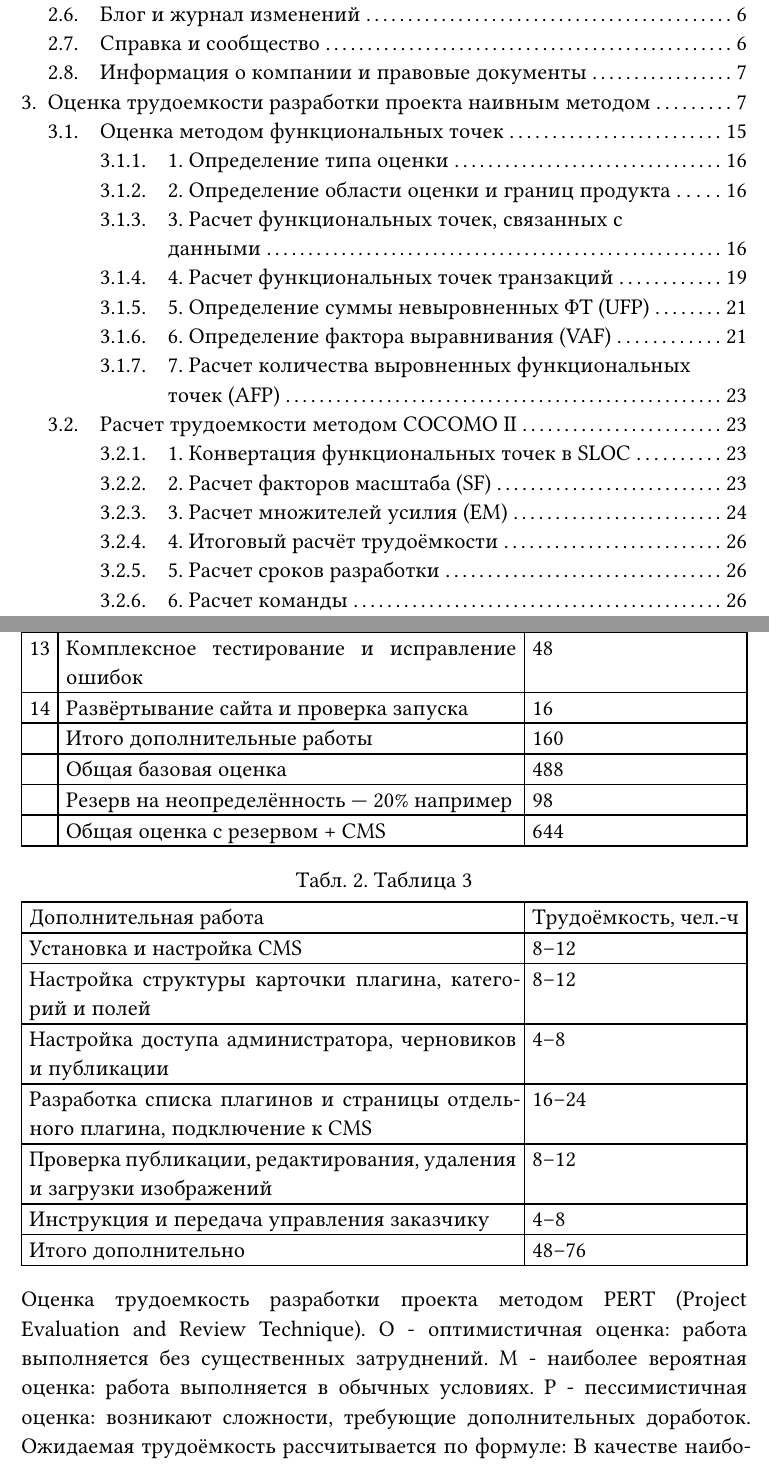
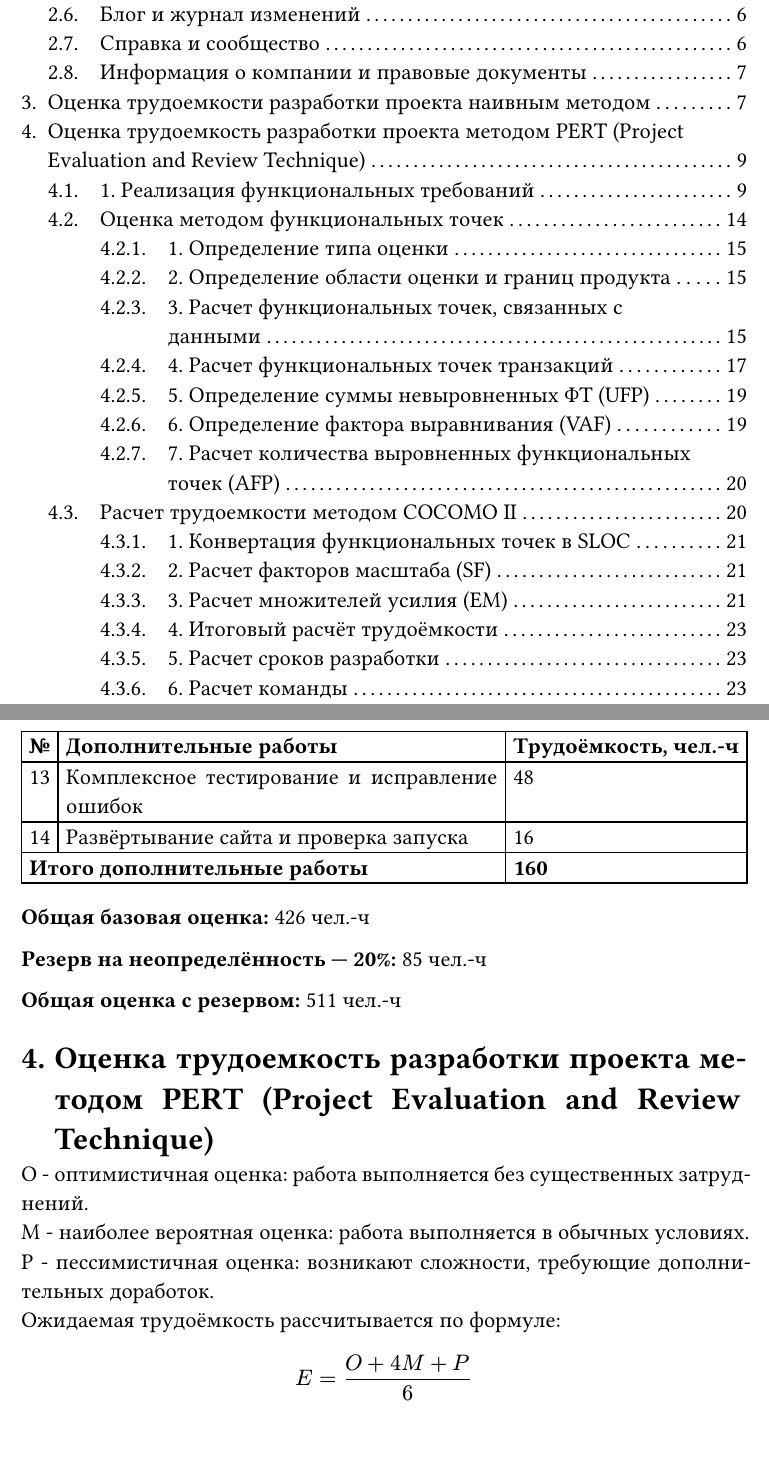
Before and after one commit to nktmlshv/software-engineering-economics, a Typst document (lab1/report.typ): two parts of pages 2 and 9 of 38 before the commit and two parts of pages 2 and 9 of 35 after it, joined at a grey line, cut so that both start at the same text. The pictures show the PDF file lab1/report.pdf that the author committed with the source.

Commit message:
fix: tables again

```diff
--- a/lab1/report.typ
+++ b/lab1/report.typ
@@ -136,11 +137,3 @@
 
 = Оценка трудоемкости разработки проекта наивным методом
 
-#table(
-  columns: 4,
-  align: left,
-    table.header([№], [Функциональный блок], [Состав работ], [Трудоёмкость, чел.-ч]),
-    [1],
-    [Главная страница и представление продукта],
-    [Главная страница, блоки преимуществ, иллюстрации, страницы продуктов и кнопки целевых действий],
-    [56],
@@ -162,2 +139,0 @@
-    [120],
-    [6],
@@ -167,8 +139,0 @@
-    [7],
-    [Справка и сообщество],
-    [Размещение и настройка переходов к документации, форуму, каталогам и странице состояния сервисов],
-    [8],
-    [8],
-    [Информация о компании и правовые документы],
-    [Страницы компании, безопасности, условий использования и конфиденциальности, внешние ссылки],
-    [16],
@@ -178,0 +170,19 @@
+    effort: 120,
+  ),
+  (
+    num: [6],
+    block: [Блог и журнал изменений],
+    description: [Списки публикаций, отдельные страницы статей и обновлений, RSS-лента],
+    effort: 7,
+  ),
+  (
+    num: [7],
+    block: [Справка и сообщество],
+    description: [Размещение и настройка переходов к документации, форуму, каталогам и странице состояния сервисов],
+    effort: 8,
+  ),
+  (
+    num: [8],
+    block: [Информация о компании и правовые документы],
+    description: [Страницы компании, безопасности, условий использования и конфиденциальности, внешние ссылки],
+    effort: 16,
@@ -178,0 +203,12 @@
+      [*Функциональный блок*],
+      [*Состав работ*],
+      [*Трудоёмкость, чел.-ч*],
+    ),
+    ..works.map(w => (
+      w.num,
+      w.block,
+      w.description,
+      [#w.effort],
+    )).flatten(),
+    table.cell(colspan: 3)[*Итого реализация функциональных требований*],
+    [*#total*],
@@ -181,0 +240,11 @@
+    effort: 24,
+  ),
+  (
+    num: [13],
+    description: [Комплексное тестирование и исправление ошибок],
+    effort: 48,
+  ),
+  (
+    num: [14],
+    description: [Развёртывание сайта и проверка запуска],
+    effort: 16,
@@ -187,4 +262,0 @@
-    [9],
-    [Уточнение требований и сценариев пользователей],
-    [16],
-    [10],
@@ -196,45 +263,16 @@
-    [12],
-    [Адаптация страниц для мобильных устройств и планшетов],
-    [24],
-    [13],
-    [Комплексное тестирование и исправление ошибок],
-    [48],
-    [14],
-    [Развёртывание сайта и проверка запуска],
-    [16],
-    [],
-    [Итого дополнительные работы],
-    [160],
-    [],
-    [Общая базовая оценка],
-    [488],
-    [],
-    [Резерв на неопределённость — 20% например],
-    [98],
-    [],
-    [Общая оценка с резервом + CMS],
-    [644]),
+    table.header(
+      [*№*],
+      [*Дополнительные работы*],
+      [*Трудоёмкость, чел.-ч*],
+    ),
+    ..additional_works.map(w => (
+      w.num,
+      w.description,
+      [#w.effort],
+    )).flatten(),
+    table.cell(colspan: 2)[*Итого дополнительные работы*],
+    [*#additional_total*],
+  ),
   caption: [Таблица 2],
 )
 
-
-#figure(
-  table(
-    columns: 2,
-    align: left,
-    table.header([Дополнительная работа], [Трудоёмкость, чел.-ч]),
-    [Установка и настройка CMS],
-    [8–12],
-    [Настройка структуры карточки плагина, категорий и полей],
-    [8–12],
-    [Настройка доступа администратора, черновиков и публикации],
-    [4–8],
-    [Разработка списка плагинов и страницы отдельного плагина, подключение к CMS],
-    [16–24],
-    [Проверка публикации, редактирования, удаления и загрузки изображений],
-    [8–12],
-    [Инструкция и передача управления заказчику],
-    [4–8],
-    [Итого дополнительно],
-    [48–76]),
-  caption: [Таблица 3],
@@ -246 +278,0 @@ M - наиболее вероятная оценка: работа выполн
-P - пессимистичная оценка: возникают сложности, требующие дополнительных доработок.
@@ -247,0 +283,7 @@ P - пессимистичная оценка: возникают сложнос
+*Общая базовая оценка:* #base_total чел.-ч
+
+*Резерв на неопределённость — 20%:* #reserve чел.-ч
+
+*Общая оценка с резервом:* #final_total чел.-ч
+
+= Оценка трудоемкость разработки проекта методом PERT (Project Evaluation and Review Technique)
@@ -248,5 +293,7 @@ P - пессимистичная оценка: возникают сложнос
+Ожидаемая трудоёмкость рассчитывается по формуле: \
+$ E = (O + 4M + P) / 6 $
 В качестве наиболее вероятных оценок используем значения из предыдущего расчёта наивным методом. Все значения указаны в человеко-часах. Оценки экспертные, без исторических данных по аналогичным проектам.
-1. Реализация функциональных требований
+== 1. Реализация функциональных требований
 
 #figure(
   table(
```
Also changed, not shown: lab1/report.pdf, lab1/report.typ (116 more changed lines).
